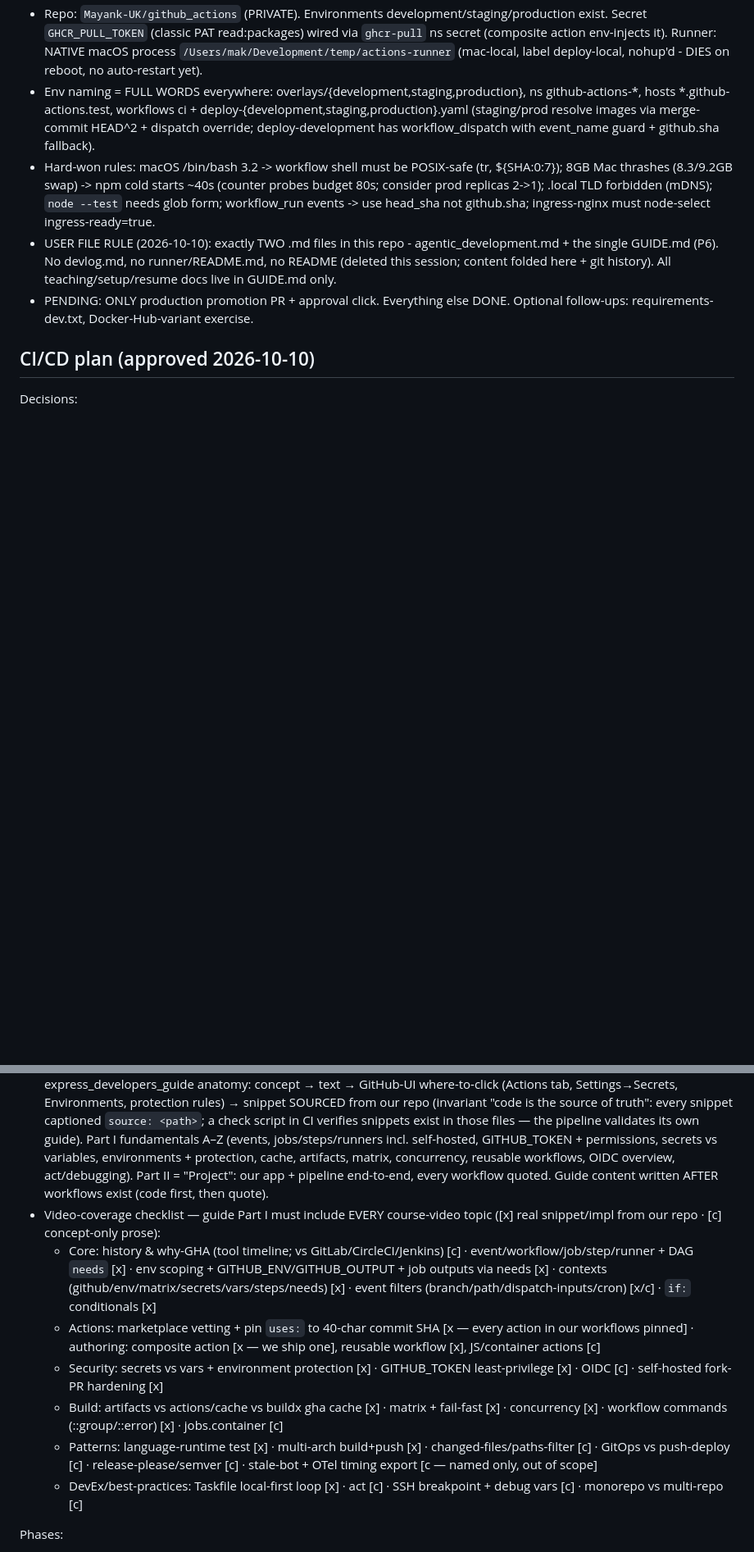
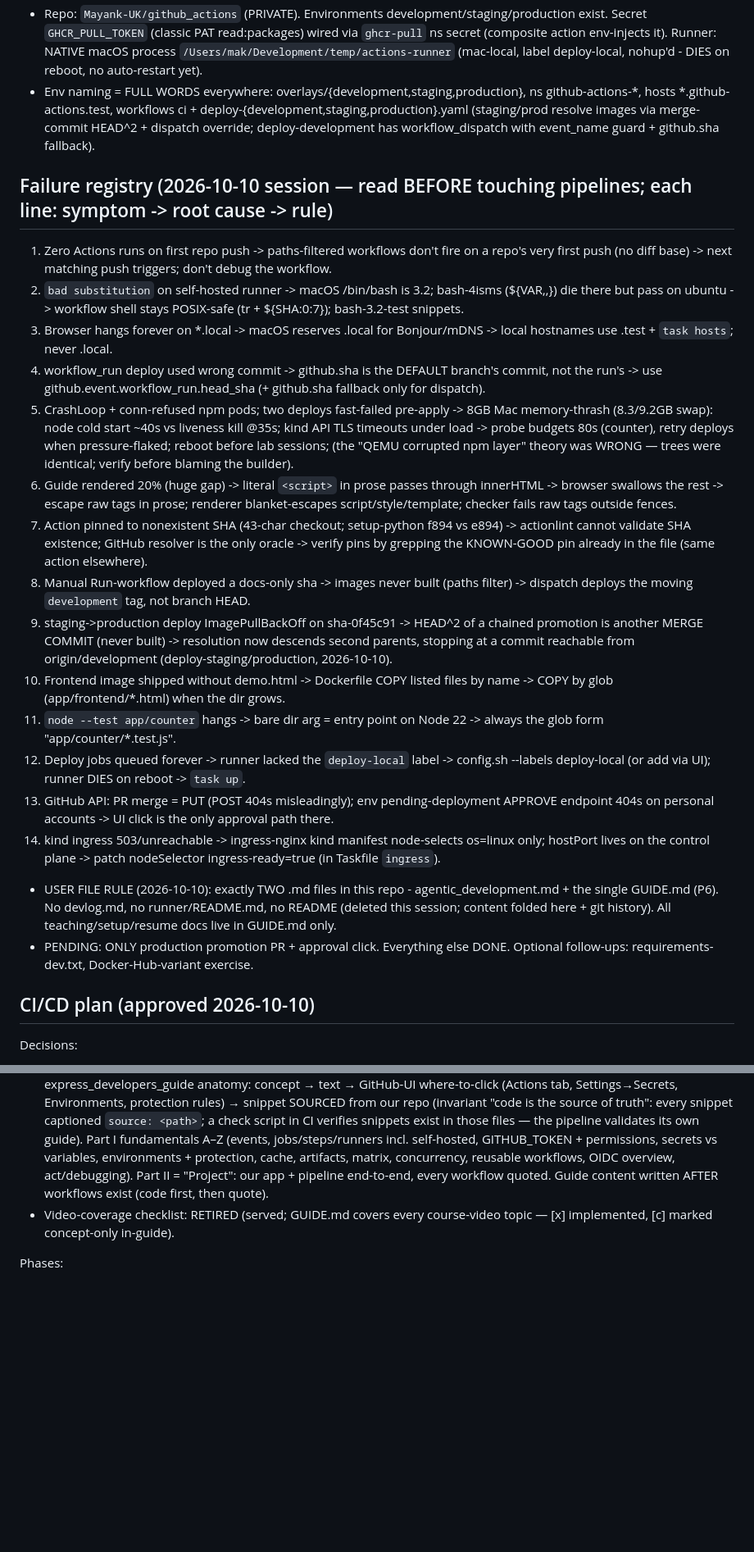
Before and after one commit to Mayank-UK/github_actions, a Markdown page: agentic_development.md, 2 parts joined by grey strips. Shown at 82% size. Drawn GitHub-style; blank space fills up the shorter version.

Commit message:
bookkeeping: failure registry (14 root causes -> rules) retired video checklist pointer

```diff
--- a/agentic_development.md
+++ b/agentic_development.md
@@ -4,7 +4,21 @@
 - Plan APPROVED + P0-P3 DONE (full history archived in git log). Pipeline LIVE end-to-end: push `development` -> CI (cloud: tests x3 langs, render x3, multi-arch build+push to GHCR) -> `workflow_run` -> Deploy development (self-hosted runner) -> `github-actions-development` ns runs `ghcr.io/mayank-uk/github-actions-*:sha-<7>`. Latest green: sha-2671372 (post-env-rename).
 - Repo: `Mayank-UK/github_actions` (PRIVATE). Environments development/staging/production exist. Secret `GHCR_PULL_TOKEN` (classic PAT read:packages) wired via `ghcr-pull` ns secret (composite action env-injects it). Runner: NATIVE macOS process `/Users/mak/Development/temp/actions-runner` (mac-local, label deploy-local, nohup'd - DIES on reboot, no auto-restart yet).
 - Env naming = FULL WORDS everywhere: overlays/{development,staging,production}, ns github-actions-*, hosts *.github-actions.test, workflows ci + deploy-{development,staging,production}.yaml (staging/prod resolve images via merge-commit HEAD^2 + dispatch override; deploy-development has workflow_dispatch with event_name guard + github.sha fallback).
-- Hard-won rules: macOS /bin/bash 3.2 -> workflow shell must be POSIX-safe (tr, ${SHA:0:7}); 8GB Mac thrashes (8.3/9.2GB swap) -> npm cold starts ~40s (counter probes budget 80s; consider prod replicas 2->1); .local TLD forbidden (mDNS); `node --test` needs glob form; workflow_run events -> use head_sha not github.sha; ingress-nginx must node-select ingress-ready=true.
+## Failure registry (2026-10-10 session — read BEFORE touching pipelines; each line: symptom -> root cause -> rule)
+1. Zero Actions runs on first repo push -> paths-filtered workflows don't fire on a repo's very first push (no diff base) -> next matching push triggers; don't debug the workflow.
+2. `bad substitution` on self-hosted runner -> macOS /bin/bash is 3.2; bash-4isms (${VAR,,}) die there but pass on ubuntu -> workflow shell stays POSIX-safe (tr + ${SHA:0:7}); bash-3.2-test snippets.
+3. Browser hangs forever on *.local -> macOS reserves .local for Bonjour/mDNS -> local hostnames use .test + `task hosts`; never .local.
+4. workflow_run deploy used wrong commit -> github.sha is the DEFAULT branch's commit, not the run's -> use github.event.workflow_run.head_sha (+ github.sha fallback only for dispatch).
+5. CrashLoop + conn-refused npm pods; two deploys fast-failed pre-apply -> 8GB Mac memory-thrash (8.3/9.2GB swap): node cold start ~40s vs liveness kill @35s; kind API TLS timeouts under load -> probe budgets 80s (counter), retry deploys when pressure-flaked; reboot before lab sessions; (the "QEMU corrupted npm layer" theory was WRONG — trees were identical; verify before blaming the builder).
+6. Guide rendered 20% (huge gap) -> literal `<script>` in prose passes through innerHTML -> browser swallows the rest -> escape raw tags in prose; renderer blanket-escapes script/style/template; checker fails raw tags outside fences.
+7. Action pinned to nonexistent SHA (43-char checkout; setup-python f894 vs e894) -> actionlint cannot validate SHA existence; GitHub resolver is the only oracle -> verify pins by grepping the KNOWN-GOOD pin already in the file (same action elsewhere).
+8. Manual Run-workflow deployed a docs-only sha -> images never built (paths filter) -> dispatch deploys the moving `development` tag, not branch HEAD.
+9. staging->production deploy ImagePullBackOff on sha-0f45c91 -> HEAD^2 of a chained promotion is another MERGE COMMIT (never built) -> resolution now descends second parents, stopping at a commit reachable from origin/development (deploy-staging/production, 2026-10-10).
+10. Frontend image shipped without demo.html -> Dockerfile COPY listed files by name -> COPY by glob (app/frontend/*.html) when the dir grows.
+11. `node --test app/counter` hangs -> bare dir arg = entry point on Node 22 -> always the glob form "app/counter/*.test.js".
+12. Deploy jobs queued forever -> runner lacked the `deploy-local` label -> config.sh --labels deploy-local (or add via UI); runner DIES on reboot -> `task up`.
+13. GitHub API: PR merge = PUT (POST 404s misleadingly); env pending-deployment APPROVE endpoint 404s on personal accounts -> UI click is the only approval path there.
+14. kind ingress 503/unreachable -> ingress-nginx kind manifest node-selects os=linux only; hostPort lives on the control plane -> patch nodeSelector ingress-ready=true (in Taskfile `ingress`).
 - USER FILE RULE (2026-10-10): exactly TWO .md files in this repo - agentic_development.md + the single GUIDE.md (P6). No devlog.md, no runner/README.md, no README (deleted this session; content folded here + git history). All teaching/setup/resume docs live in GUIDE.md only.
 - PENDING: ONLY production promotion PR + approval click. Everything else DONE. Optional follow-ups: requirements-dev.txt, Docker-Hub-variant exercise.
 
@@ -20,13 +34,7 @@ Decisions:
 - "Expose local to internet" → NOT needed: self-hosted runner dials OUT to GitHub, no inbound ports. Tunneling the kube API (ngrok/cloudflare) rejected as non-standard + unsafe.
 - Secrets stay GitHub-encrypted; no kubeconfig secret needed (runner is local). SOPS/sealed-secrets = optional later extension.
 - Teaching guide = markdown SSoT (single `GUIDE.md` at repo root - user two-file rule) SERVED BY the frontend service: nginx homepage IS the guide (vendored client-side markdown renderer — sidebar, search, code highlighting, offline, no CDN, no React toolchain), `/api/*` still proxied to backends so guide pages get inline live demos against the running services. Run the project → it teaches (user's guide-family property); same files read fine on GitHub. express_developers_guide anatomy: concept → text → GitHub-UI where-to-click (Actions tab, Settings→Secrets, Environments, protection rules) → snippet SOURCED from our repo (invariant "code is the source of truth": every snippet captioned `source: <path>`; a check script in CI verifies snippets exist in those files — the pipeline validates its own guide). Part I fundamentals A–Z (events, jobs/steps/runners incl. self-hosted, GITHUB_TOKEN + permissions, secrets vs variables, environments + protection, cache, artifacts, matrix, concurrency, reusable workflows, OIDC overview, act/debugging). Part II = "Project": our app + pipeline end-to-end, every workflow quoted. Guide content written AFTER workflows exist (code first, then quote).
-- Video-coverage checklist — guide Part I must include EVERY course-video topic ([x] real snippet/impl from our repo · [c] concept-only prose):
-    - Core: history & why-GHA (tool timeline; vs GitLab/CircleCI/Jenkins) [c] · event/workflow/job/step/runner + DAG `needs` [x] · env scoping + GITHUB_ENV/GITHUB_OUTPUT + job outputs via needs [x] · contexts (github/env/matrix/secrets/vars/steps/needs) [x] · event filters (branch/path/dispatch-inputs/cron) [x/c] · `if:` conditionals [x]
-    - Actions: marketplace vetting + pin `uses:` to 40-char commit SHA [x — every action in our workflows pinned] · authoring: composite action [x — we ship one], reusable workflow [x], JS/container actions [c]
-    - Security: secrets vs vars + environment protection [x] · GITHUB_TOKEN least-privilege [x] · OIDC [c] · self-hosted fork-PR hardening [x]
-    - Build: artifacts vs actions/cache vs buildx gha cache [x] · matrix + fail-fast [x] · concurrency [x] · workflow commands (::group/::error) [x] · jobs.container [c]
-    - Patterns: language-runtime test [x] · multi-arch build+push [x] · changed-files/paths-filter [c] · GitOps vs push-deploy [c] · release-please/semver [c] · stale-bot + OTel timing export [c — named only, out of scope]
-    - DevEx/best-practices: Taskfile local-first loop [x] · act [c] · SSH breakpoint + debug vars [c] · monorepo vs multi-repo [c]
+- Video-coverage checklist: RETIRED (served; GUIDE.md covers every course-video topic — [x] implemented, [c] marked concept-only in-guide).
 
 Phases:
 - P0 ✅ scaffold: git init + .gitignore, app code + tests + Dockerfiles — verified: 3 test suites + `docker build` ×4 + multi-arch ×4 green
```
